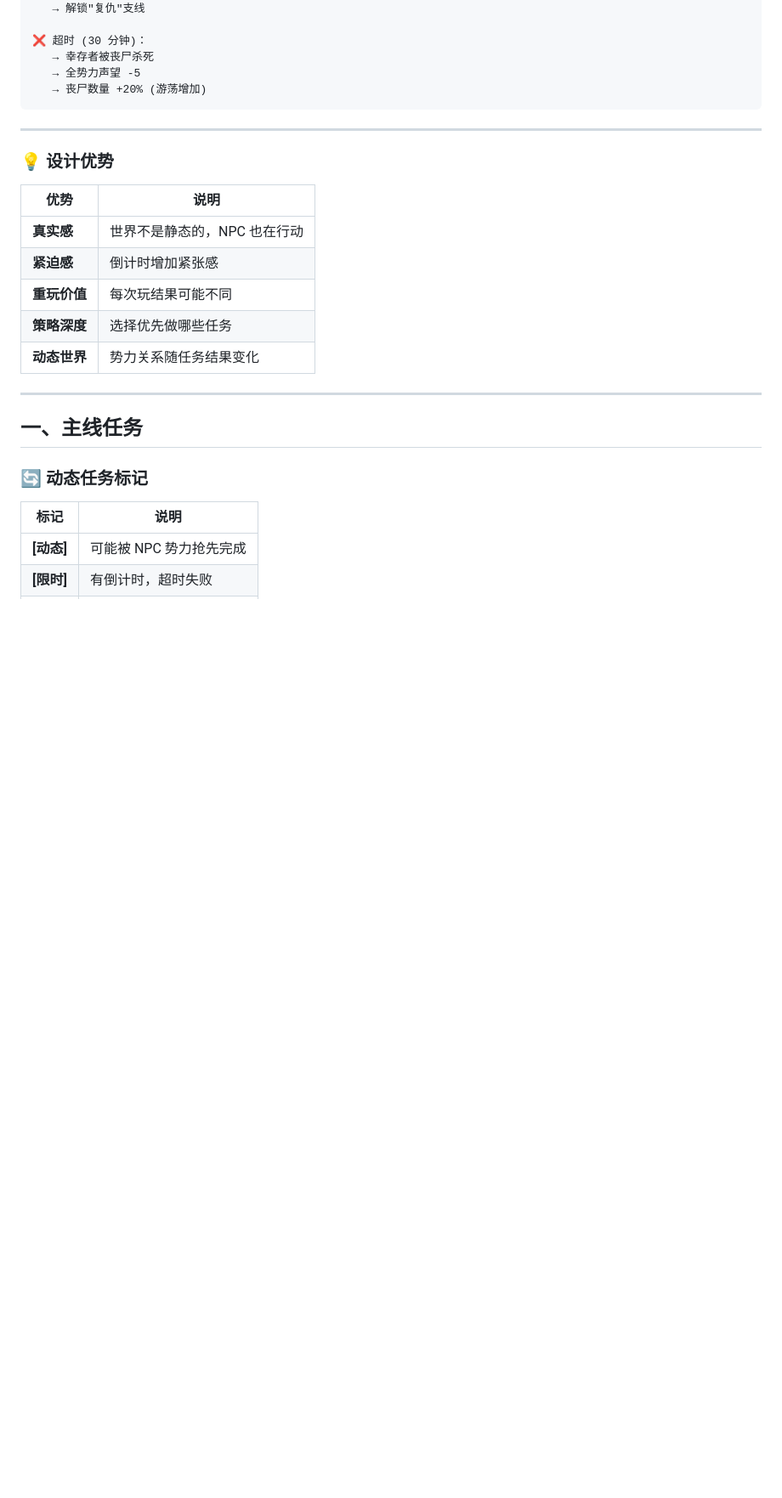
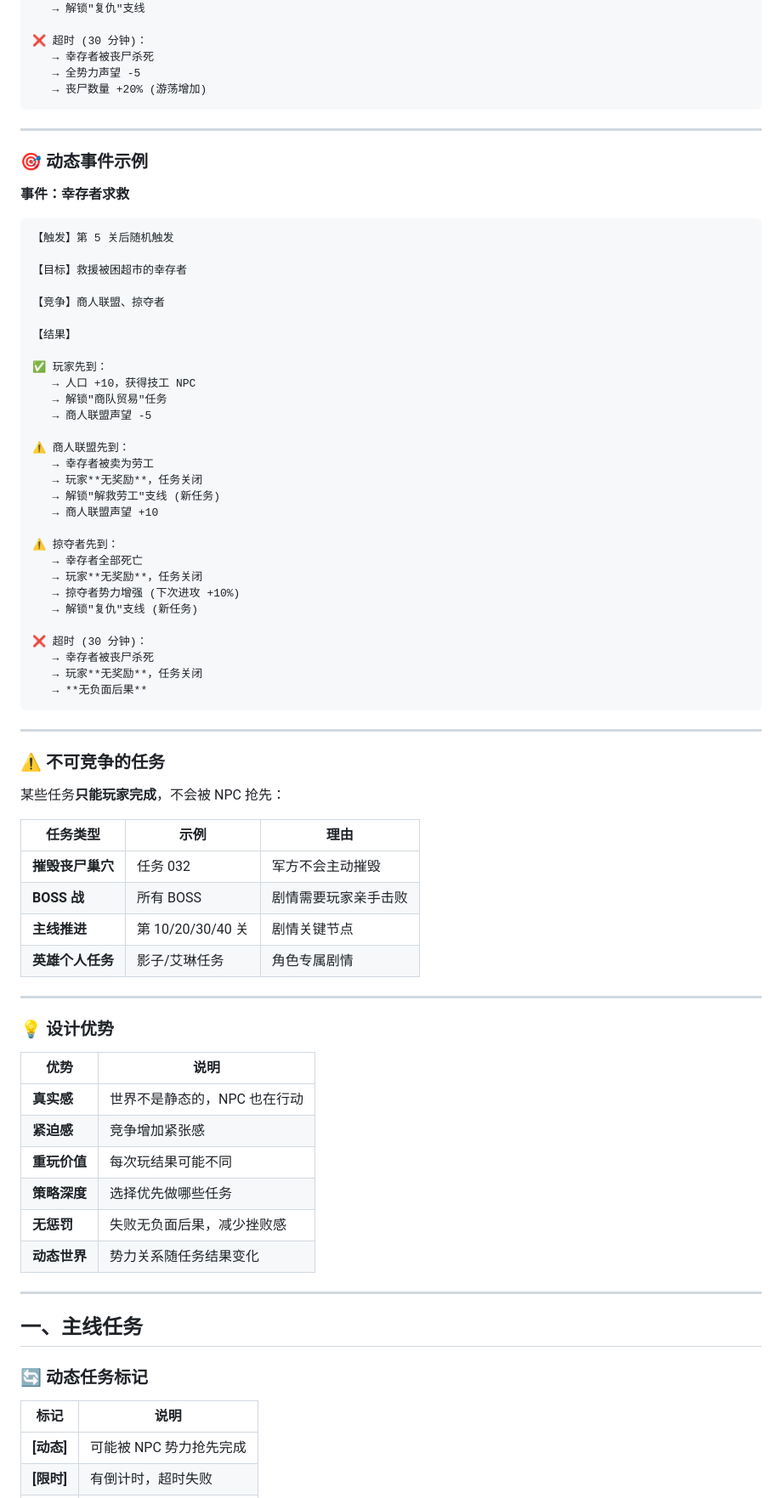
Before and after one commit to 18710111411/openclaw-games, a Markdown page: game-design/last-stand/06-quests.md, the part around one of its changes. Shown at 85% size. Rendered like a GitHub page; blank space fills up the shorter version.

````diff
--- a/game-design/last-stand/06-quests.md
+++ b/game-design/last-stand/06-quests.md
@@ -77,14 +88,66 @@
 
 ---
 
+### 🎯 动态事件示例
+
+**事件：幸存者求救**
+
+```
+【触发】第 5 关后随机触发
+
+【目标】救援被困超市的幸存者
+
+【竞争】商人联盟、掠夺者
+
+【结果】
+
+✅ 玩家先到：
+   → 人口 +10，获得技工 NPC
+   → 解锁"商队贸易"任务
+   → 商人联盟声望 -5
+
+⚠️ 商人联盟先到：
+   → 幸存者被卖为劳工
+   → 玩家**无奖励**，任务关闭
+   → 解锁"解救劳工"支线 (新任务)
+   → 商人联盟声望 +10
+
+⚠️ 掠夺者先到：
+   → 幸存者全部死亡
+   → 玩家**无奖励**，任务关闭
+   → 掠夺者势力增强 (下次进攻 +10%)
+   → 解锁"复仇"支线 (新任务)
+
+❌ 超时 (30 分钟)：
+   → 幸存者被丧尸杀死
+   → 玩家**无奖励**，任务关闭
+   → **无负面后果**
+```
+
+---
+
+### ⚠️ 不可竞争的任务
+
+某些任务**只能玩家完成**，不会被 NPC 抢先：
+
+| 任务类型 | 示例 | 理由 |
+|----------|------|------|
+| **摧毁丧尸巢穴** | 任务 032 | 军方不会主动摧毁 |
+| **BOSS 战** | 所有 BOSS | 剧情需要玩家亲手击败 |
+| **主线推进** | 第 10/20/30/40 关 | 剧情关键节点 |
+| **英雄个人任务** | 影子/艾琳任务 | 角色专属剧情 |
+
+---
+
 ### 💡 设计优势
 
 | 优势 | 说明 |
 |------|------|
 | **真实感** | 世界不是静态的，NPC 也在行动 |
-| **紧迫感** | 倒计时增加紧张感 |
+| **紧迫感** | 竞争增加紧张感 |
 | **重玩价值** | 每次玩结果可能不同 |
 | **策略深度** | 选择优先做哪些任务 |
+| **无惩罚** | 失败无负面后果，减少挫败感 |
 | **动态世界** | 势力关系随任务结果变化 |
 
 ---
````
Also changed, not shown: other parts of game-design/last-stand/06-quests.md (+54 -42 lines), 1 other file.
